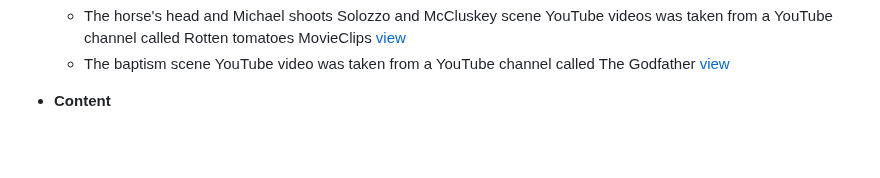
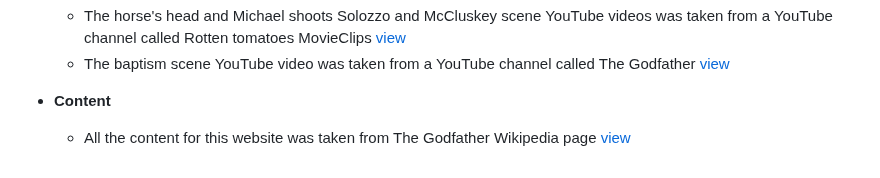
Before and after one commit to Joycey83/The-Godfather-Homage-Project, a Markdown page: README.md, the part around the change. Rendered like a GitHub page; blank space fills up the shorter version.

Commit message:
updated the credit section by adding the content link

```diff
--- a/README.md
+++ b/README.md
@@ -96,3 +96,4 @@ You can also check that the repository has been cloned properly by selecting Git
     [view](https://www.youtube.com/@thegodfather5601)
 
 - **Content**
+  - All the content for this website was taken from The Godfather Wikipedia page [view](https://en.wikipedia.org/wiki/The_Godfather)
```
